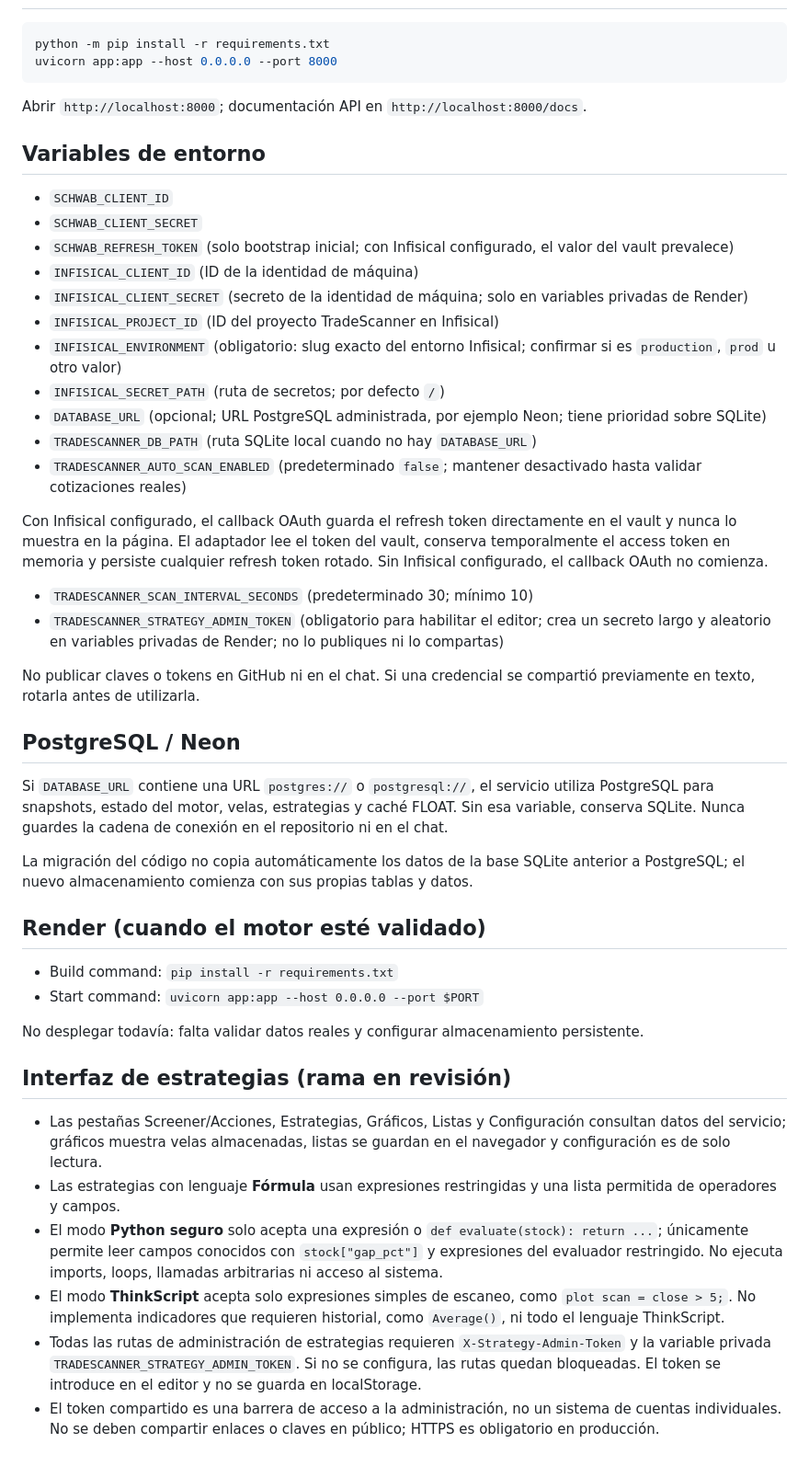
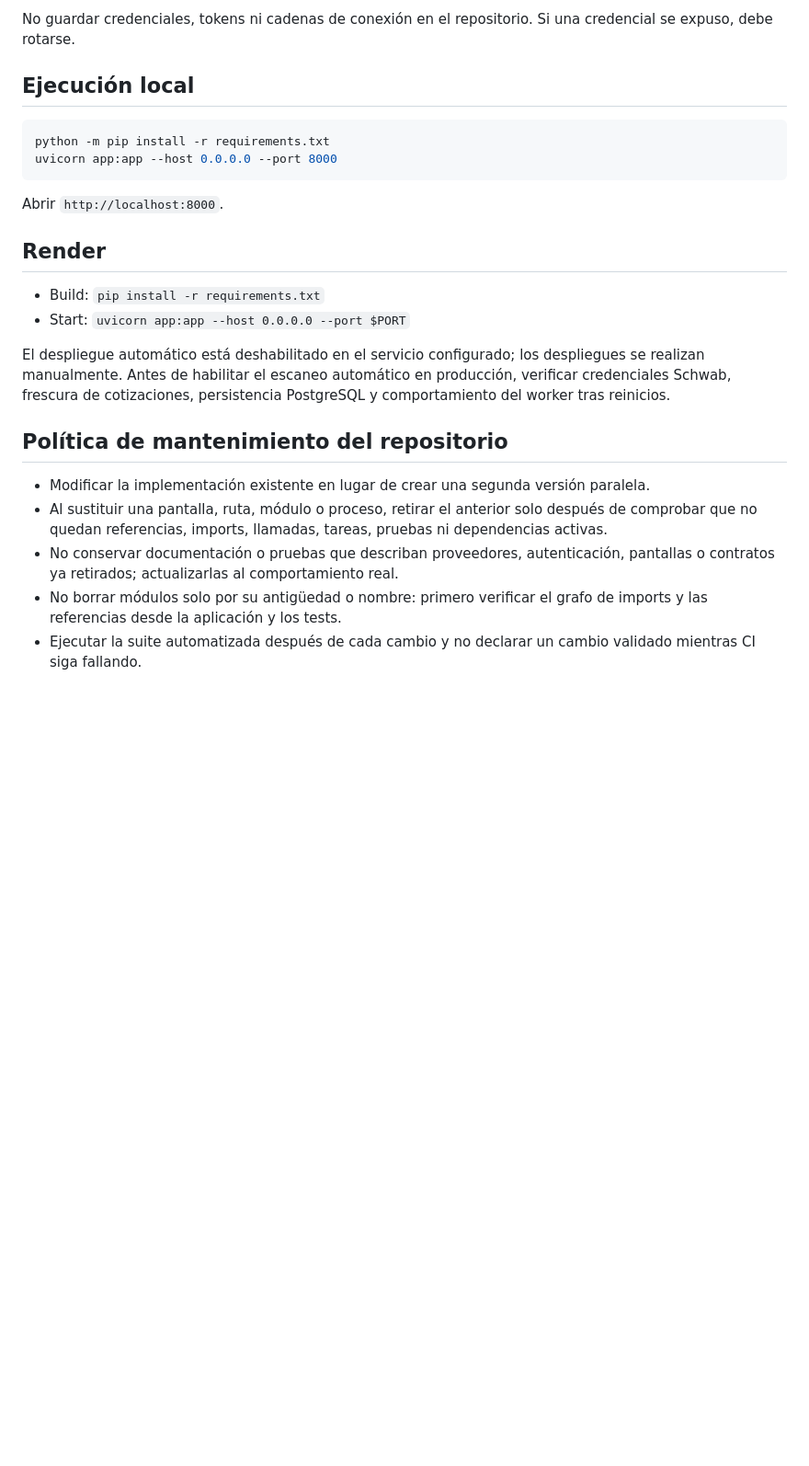
Before and after one commit to SalvajesPremarket/TradeScanner, a Markdown page: README.md, the part around one of its changes. Shown at 92% size. GitHub-like rendering; blank space fills up the shorter version.

````diff
--- a/README.md
+++ b/README.md
@@ -48,50 +64,25 @@ Reconstrucción limpia e independiente. No importar ni recuperar código de sist
+No guardar credenciales, tokens ni cadenas de conexión en el repositorio. Si una credencial se expuso, debe rotarse.
+
+## Ejecución local
 
 ```bash
 python -m pip install -r requirements.txt
 uvicorn app:app --host 0.0.0.0 --port 8000
 ```
 
-Abrir `http://localhost:8000`; documentación API en `http://localhost:8000/docs`.
+Abrir `http://localhost:8000`.
 
-## Variables de entorno
+## Render
 
-- `SCHWAB_CLIENT_ID`
-- `SCHWAB_CLIENT_SECRET`
-- `SCHWAB_REFRESH_TOKEN` (solo bootstrap inicial; con Infisical configurado, el valor del vault prevalece)
-- `INFISICAL_CLIENT_ID` (ID de la identidad de máquina)
-- `INFISICAL_CLIENT_SECRET` (secreto de la identidad de máquina; solo en variables privadas de Render)
-- `INFISICAL_PROJECT_ID` (ID del proyecto TradeScanner en Infisical)
-- `INFISICAL_ENVIRONMENT` (obligatorio: slug exacto del entorno Infisical; confirmar si es `production`, `prod` u otro valor)
-- `INFISICAL_SECRET_PATH` (ruta de secretos; por defecto `/`)
-- `DATABASE_URL` (opcional; URL PostgreSQL administrada, por ejemplo Neon; tiene prioridad sobre SQLite)
-- `TRADESCANNER_DB_PATH` (ruta SQLite local cuando no hay `DATABASE_URL`)
-- `TRADESCANNER_AUTO_SCAN_ENABLED` (predeterminado `false`; mantener desactivado hasta validar cotizaciones reales)
+- Build: `pip install -r requirements.txt`
+- Start: `uvicorn app:app --host 0.0.0.0 --port $PORT`
 
-Con Infisical configurado, el callback OAuth guarda el refresh token directamente en el vault y nunca lo muestra en la página. El adaptador lee el token del vault, conserva temporalmente el access token en memoria y persiste cualquier refresh token rotado. Sin Infisical configurado, el callback OAuth no comienza.
-- `TRADESCANNER_SCAN_INTERVAL_SECONDS` (predeterminado 30; mínimo 10)
-- `TRADESCANNER_STRATEGY_ADMIN_TOKEN` (obligatorio para habilitar el editor; crea un secreto largo y aleatorio en variables privadas de Render; no lo publiques ni lo compartas)
+El despliegue automático está deshabilitado en el servicio configurado; los despliegues se realizan manualmente. Antes de habilitar el escaneo automático en producción, verificar credenciales Schwab, frescura de cotizaciones, persistencia PostgreSQL y comportamiento del worker tras reinicios.
 
-No publicar claves o tokens en GitHub ni en el chat. Si una credencial se compartió previamente en texto, rotarla antes de utilizarla.
+## Política de mantenimiento del repositorio
 
-## PostgreSQL / Neon
-
-Si `DATABASE_URL` contiene una URL `postgres://` o `postgresql://`, el servicio utiliza PostgreSQL para snapshots, estado del motor, velas, estrategias y caché FLOAT. Sin esa variable, conserva SQLite. Nunca guardes la cadena de conexión en el repositorio ni en el chat.
-
-La migración del código no copia automáticamente los datos de la base SQLite anterior a PostgreSQL; el nuevo almacenamiento comienza con sus propias tablas y datos.
-
-## Render (cuando el motor esté validado)
-
-- Build command: `pip install -r requirements.txt`
-- Start command: `uvicorn app:app --host 0.0.0.0 --port $PORT`
-
-No desplegar todavía: falta validar datos reales y configurar almacenamiento persistente.
-
-
-## Interfaz de estrategias (rama en revisión)
-
-- Las pestañas Screener/Acciones, Estrategias, Gráficos, Listas y Configuración consultan datos del servicio; gráficos muestra velas almacenadas, listas se guardan en el navegador y configuración es de solo lectura.
-- Las estrategias con lenguaje **Fórmula** usan expresiones restringidas y una lista permitida de operadores y campos.
-- El modo **Python seguro** solo acepta una expresión o `def evaluate(stock): return ...`; únicamente permite leer campos conocidos con `stock["gap_pct"]` y expresiones del evaluador restringido. No ejecuta imports, loops, llamadas arbitrarias ni acceso al sistema.
-- El modo **ThinkScript** acepta solo expresiones simples de escaneo, como `plot scan = close > 5;`. No implementa indicadores que requieren historial, como `Average()`, ni todo el lenguaje ThinkScript.
-- Todas las rutas de administración de estrategias requieren `X-Strategy-Admin-Token` y la variable privada `TRADESCANNER_STRATEGY_ADMIN_TOKEN`. Si no se configura, las rutas quedan bloqueadas. El token se introduce en el editor y no se guarda en localStorage.
-- El token compartido es una barrera de acceso a la administración, no un sistema de cuentas individuales. No se deben compartir enlaces o claves en público; HTTPS es obligatorio en producción.
+- Modificar la implementación existente en lugar de crear una segunda versión paralela.
+- Al sustituir una pantalla, ruta, módulo o proceso, retirar el anterior solo después de comprobar que no quedan referencias, imports, llamadas, tareas, pruebas ni dependencias activas.
+- No conservar documentación o pruebas que describan proveedores, autenticación, pantallas o contratos ya retirados; actualizarlas al comportamiento real.
+- No borrar módulos solo por su antigüedad o nombre: primero verificar el grafo de imports y las referencias desde la aplicación y los tests.
+- Ejecutar la suite automatizada después de cada cambio y no declarar un cambio validado mientras CI siga fallando.
````
Also changed, not shown: other parts of README.md (+54 -38 lines).
